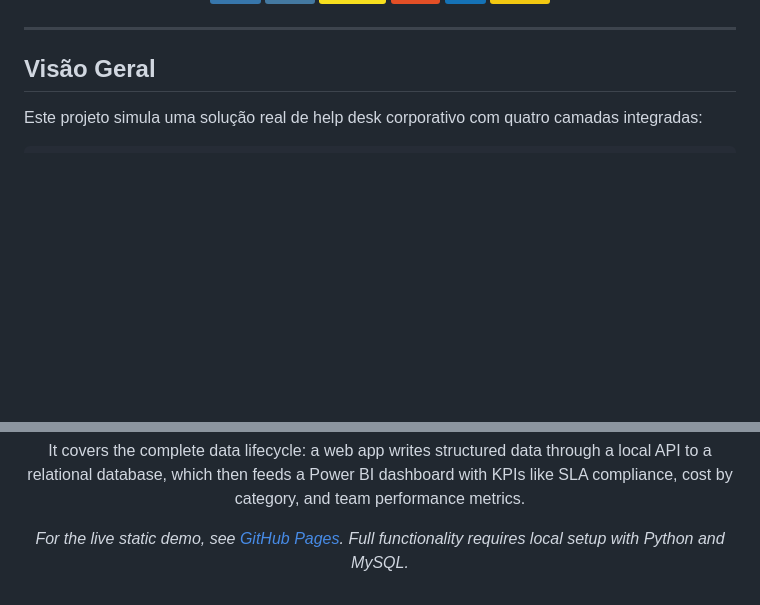
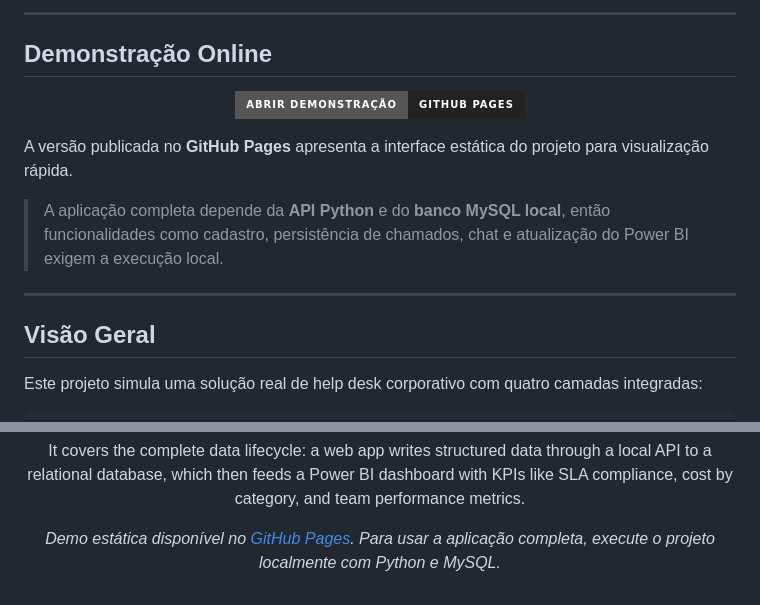
Before and after one commit to jeeescaribeiro-code/chamados-servicos, a Markdown page: README.md, 2 parts joined by grey strips. Rendered like a GitHub page; badges without logos; blank space fills up the shorter version.

```diff
--- a/README.md
+++ b/README.md
@@ -19,5 +20,19 @@ Aplicação que simula o ciclo real de suporte técnico corporativo, da abertura
 
 </div>
+
+---
+
+## Demonstração Online
+
+<div align="center">
+
+[![Abrir demonstração no GitHub Pages](https://img.shields.io/badge/Abrir%20demonstração-GitHub%20Pages-222222?style=for-the-badge&logo=github&logoColor=white)](https://jeeescaribeiro-code.github.io/chamados-servicos)
+
+</div>
+
+A versão publicada no **GitHub Pages** apresenta a interface estática do projeto para visualização rápida.
+
+> A aplicação completa depende da **API Python** e do **banco MySQL local**, então funcionalidades como cadastro, persistência de chamados, chat e atualização do Power BI exigem a execução local.
 
 ---
 
@@ -139,6 +154,6 @@ A lógica de sugestão automática de categoria e SLA foi a parte mais interessa
 
 It covers the complete data lifecycle: a web app writes structured data through a local API to a relational database, which then feeds a Power BI dashboard with KPIs like SLA compliance, cost by category, and team performance metrics.
 
-*For the live static demo, see [GitHub Pages](https://jeeescaribeiro-code.github.io/chamados-servicos). Full functionality requires local setup with Python and MySQL.*
+*Demo estática disponível no [GitHub Pages](https://jeeescaribeiro-code.github.io/chamados-servicos). Para usar a aplicação completa, execute o projeto localmente com Python e MySQL.*
 
 </div>
```
Also changed, not shown: other parts of README.md (+1 -0 lines).
